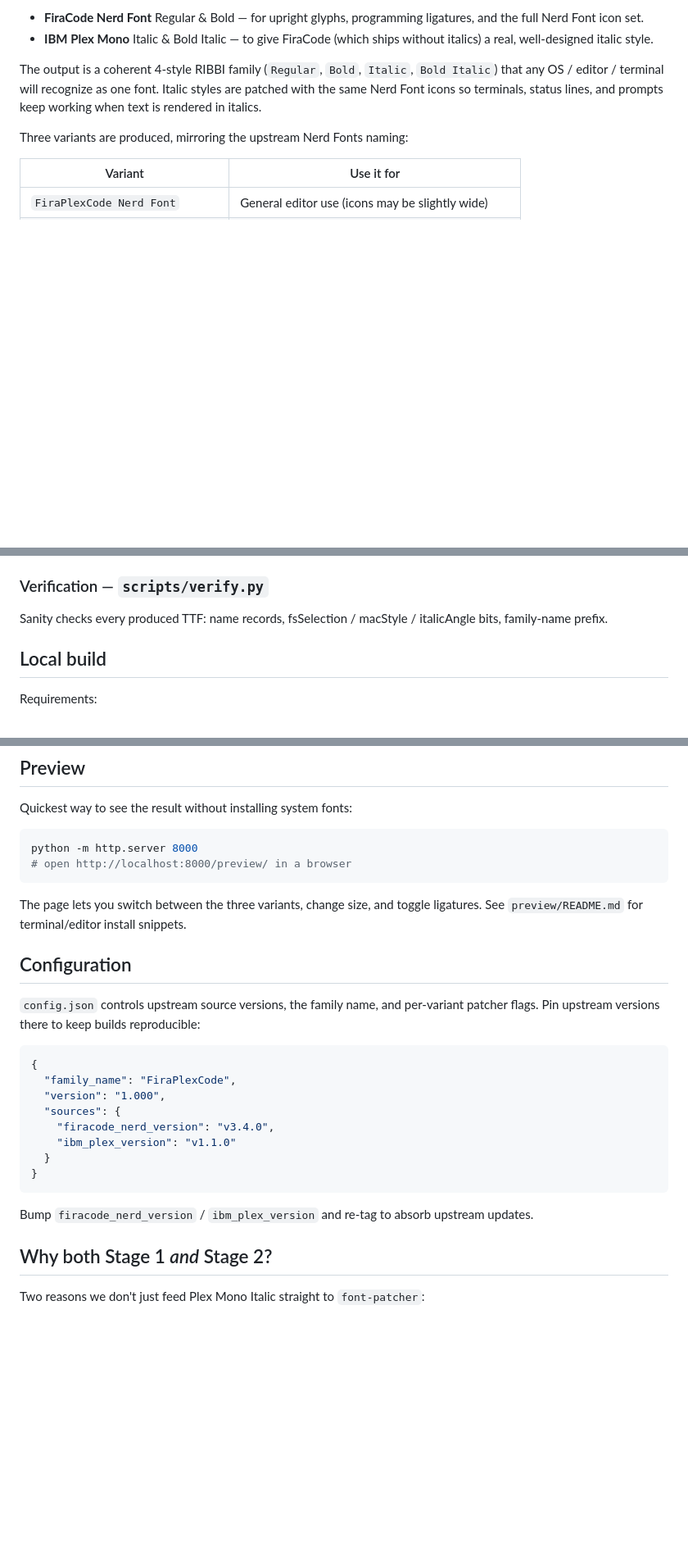
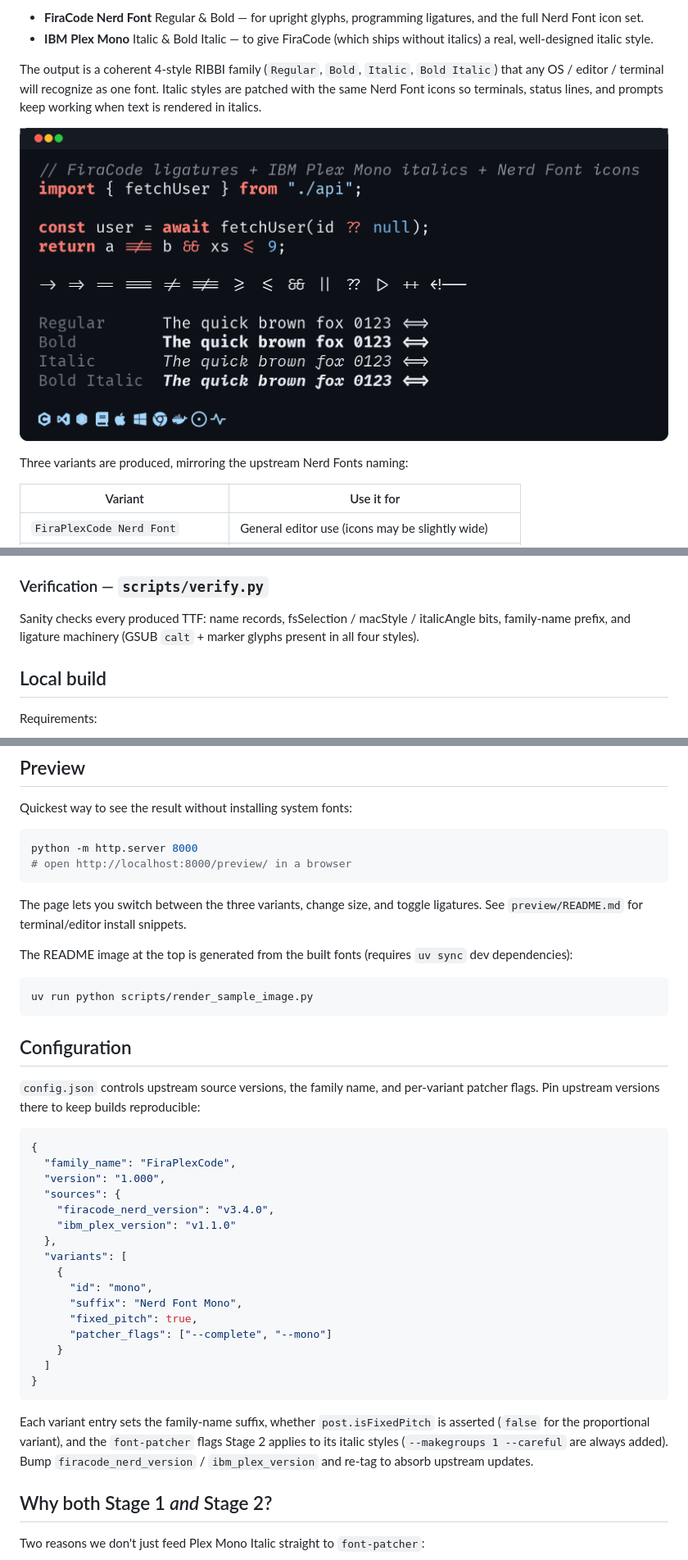
Before and after one commit to Kenshin2438/FiraPlexCode, a Markdown page: README.md, 3 parts joined by grey strips. Shown: that part at 82% size. GitHub-like rendering; pictures changed too: docs/images/firaplexcode-sample.png (added); blank space fills up the shorter version.

````diff
--- a/README.md
+++ b/README.md
@@ -10,6 +10,8 @@ A merged programming font that combines:
 - **IBM Plex Mono** Italic & Bold Italic — to give FiraCode (which ships without italics) a real, well-designed italic style.
 
 The output is a coherent 4-style RIBBI family (`Regular`, `Bold`, `Italic`, `Bold Italic`) that any OS / editor / terminal will recognize as one font. Italic styles are patched with the same Nerd Font icons so terminals, status lines, and prompts keep working when text is rendered in italics.
+
+![FiraPlexCode sample](docs/images/firaplexcode-sample.png)
 
 Three variants are produced, mirroring the upstream Nerd Fonts naming:
 
@@ -59,7 +62,7 @@ Zips each variant separately plus a combined `FiraPlexCode-all-<version>.zip`, e
 
 ### Verification — `scripts/verify.py`
 
-Sanity checks every produced TTF: name records, fsSelection / macStyle / italicAngle bits, family-name prefix.
+Sanity checks every produced TTF: name records, fsSelection / macStyle / italicAngle bits, family-name prefix, and ligature machinery (GSUB `calt` + marker glyphs present in all four styles).
 
 ## Local build
 
@@ -126,6 +129,12 @@ python -m http.server 8000
 
 The page lets you switch between the three variants, change size, and toggle ligatures. See `preview/README.md` for terminal/editor install snippets.
 
+The README image at the top is generated from the built fonts (requires `uv sync` dev dependencies):
+
+```bash
+uv run python scripts/render_sample_image.py
+```
+
 ## Configuration
 
 `config.json` controls upstream source versions, the family name, and per-variant patcher flags. Pin upstream versions there to keep builds reproducible:
@@ -137,11 +146,19 @@ The page lets you switch between the three variants, change size, and toggle lig
   "sources": {
     "firacode_nerd_version": "v3.4.0",
     "ibm_plex_version": "v1.1.0"
-  }
+  },
+  "variants": [
+    {
+      "id": "mono",
+      "suffix": "Nerd Font Mono",
+      "fixed_pitch": true,
+      "patcher_flags": ["--complete", "--mono"]
+    }
+  ]
 }
 ```
 
-Bump `firacode_nerd_version` / `ibm_plex_version` and re-tag to absorb upstream updates.
+Each variant entry sets the family-name suffix, whether `post.isFixedPitch` is asserted (`false` for the proportional variant), and the `font-patcher` flags Stage 2 applies to its italic styles (`--makegroups 1 --careful` are always added). Bump `firacode_nerd_version` / `ibm_plex_version` and re-tag to absorb upstream updates.
 
 ## Why both Stage 1 _and_ Stage 2?
 
````
Also changed, not shown: other parts of README.md (+1 -0 lines), preview/README.md (+1 -1 lines), 8 other files.
